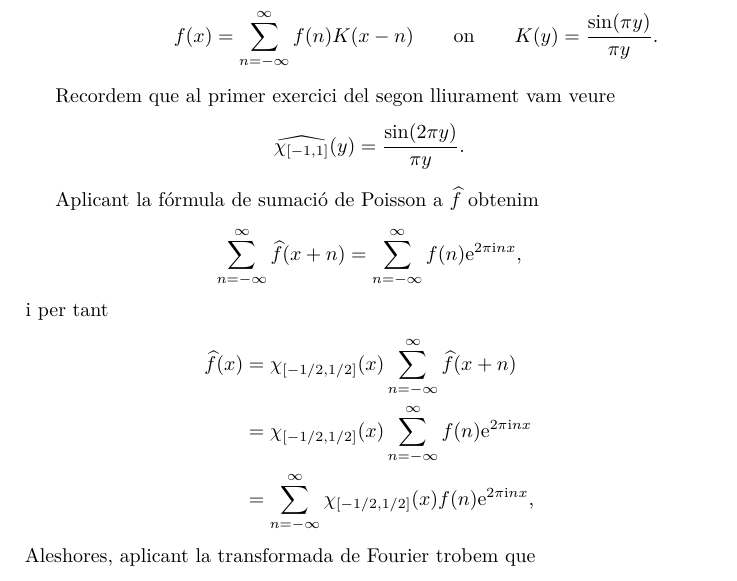
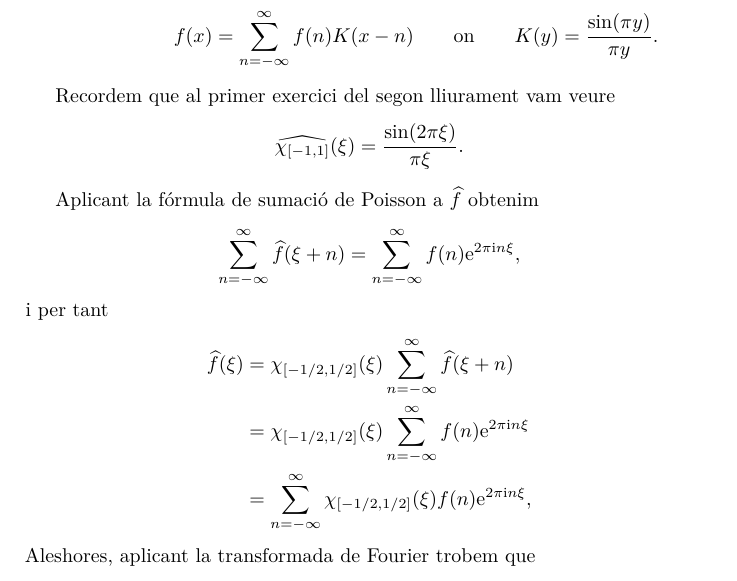
Before and after one commit to claudi/lliuraments-analisi-harmonica, a LaTeX document (lliurament-4/1462908.tex): part of page 1 of 4, cut so that both start at the same text. Compiled offline with pdfLaTeX.

Commit message:
Notation changeup

```diff
--- a/lliurament-4/1462908.tex
+++ b/lliurament-4/1462908.tex
@@ -58,30 +58,30 @@
 
 Recordem que al primer exercici del segon lliurament vam veure
 \[
-    \widehat{\chi_{[-1,1]}}(y) = \frac{\sin(2\uppi y)}{\uppi y}.
+    \widehat{\chi_{[-1,1]}}(\xi) = \frac{\sin(2\uppi \xi)}{\uppi \xi}.
 \]
 
 Aplicant la fórmula de sumació de Poisson a~\(\widehat{f}\) obtenim
 \[
     \sum_{n=-\infty}^{\infty}
-    \widehat{f}(x+n)
+    \widehat{f}(\xi+n)
     =
     \sum_{n=-\infty}^{\infty}
-    f(n)\e^{2\uppi\iu nx},
+    f(n)\e^{2\uppi\iu n\xi},
 \]
 i per tant
 \begin{align*}
-    \widehat{f}(x) &= \chi_{[-1/2,1/2]}(x)
+    \widehat{f}(\xi) &= \chi_{[-1/2,1/2]}(\xi)
                       \sum_{n=-\infty}^{\infty}
-                      \widehat{f}(x+n) \\
-                   &= \chi_{[-1/2,1/2]}(x)
+                      \widehat{f}(\xi+n) \\
+                   &= \chi_{[-1/2,1/2]}(\xi)
                       \sum_{n=-\infty}^{\infty}
                       f(n)
-                      \e^{2\uppi\iu nx} \\
+                      \e^{2\uppi\iu n\xi} \\
                    &= \sum_{n=-\infty}^{\infty}
-                      \chi_{[-1/2,1/2]}(x)
+                      \chi_{[-1/2,1/2]}(\xi)
                       f(n)
-                      \e^{2\uppi\iu nx},
+                      \e^{2\uppi\iu n\xi},
 \end{align*}
 Aleshores, aplicant la transformada de Fourier trobem que
 \begin{align*}
```
